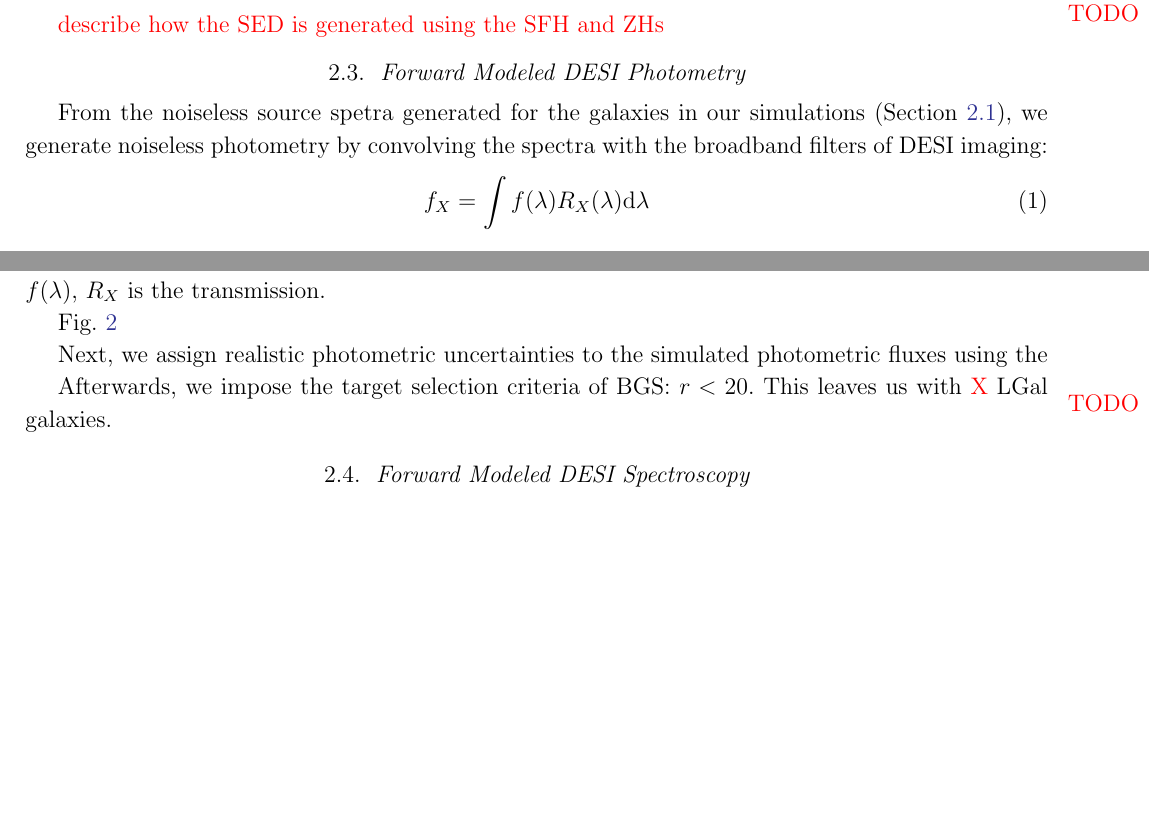
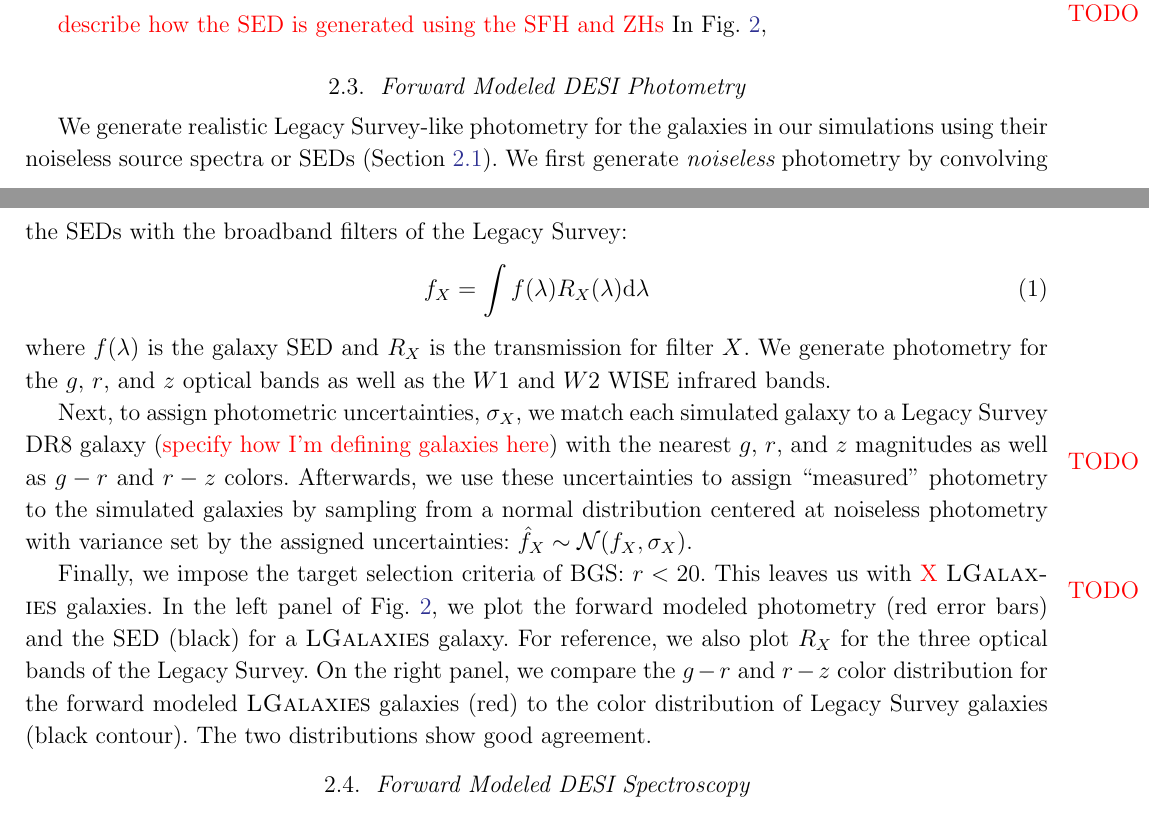
Before and after one commit to changhoonhahn/gqp_mc, a LaTeX paper (doc/paper/main.tex, which reads doc/paper/sims.tex, doc/paper/vc.tex): two parts of pages 2 and 4 of 13 before the commit and two parts of pages 2 and 5 of 13 after it, joined at a grey line, cut so that both start at the same text, the shorter picture padded with empty space. Compiled offline with pdfLaTeX; an older LaTeX class or package is replaced by its successor.

Commit message:
main details of photo FM added

```diff
--- a/doc/paper/main.tex
+++ b/doc/paper/main.tex
@@ -30,6 +30,7 @@
 \newcommand{\setof}[1]{\left\{{#1}\right\}}
 \newcommand{\given}{\,|\,}
 \newcommand{\lss}{{\small{LSS}}\xspace}
+\newcommand{\lgal}{{\sc LGalaxies}~}
 
 \newcommand{\Om}{\Omega_{\rm m}}
 \newcommand{\Ob}{\Omega_{\rm b}}
--- a/doc/paper/sims.tex
+++ b/doc/paper/sims.tex
@@ -27,24 +20,3 @@ overview of Lgal. small volume semi-analytic and cosmo-hydro simulations
-\subsection{Spectral Energy Distributions} \label{sec:sed}
-\todo{describe how the SED is generated using the SFH and ZHs}
-
-
-\subsection{Forward Modeled DESI Photometry} \label{sec:photo}
-From the noiseless source spetra generated for the galaxies in our simulations
-(Section~\ref{sec:lgal}), we generate noiseless photometry by convolving the
-spectra with the broadband filters of DESI imaging:
-\begin{equation}
-     f_X = \int f(\lambda) R_X(\lambda) {\rm d}\lambda
-\end{equation}
-$f(\lambda)$, $R_X$ is the transmission.
-
-Fig.~\ref{fig:photo}
-
-Next, we assign realistic photometric uncertainties to the simulated
-photometric fluxes using the
-
-
-Afterwards, we impose the target selection criteria of BGS: $r < 20$.
-This leaves us with \todo{X} LGal galaxies.
 
 \begin{figure}
 \begin{center}
@@ -63,3 +43,38 @@ This leaves us with \todo{X} LGal galaxies.
+\subsection{Spectral Energy Distributions} \label{sec:sed}
+\todo{describe how the SED is generated using the SFH and ZHs}
+In Fig.~\ref{fig:photo},
+
+\subsection{Forward Modeled DESI Photometry} \label{sec:photo}
+We generate realistic Legacy Survey-like photometry for the galaxies in our
+simulations using their noiseless source spectra or SEDs
+(Section~\ref{sec:lgal}). We first generate {\em noiseless} photometry by
+convolving the SEDs with the broadband filters of the Legacy Survey:
+\begin{equation}
+     f_X = \int f(\lambda) R_X(\lambda) {\rm d}\lambda
+\end{equation}
+where $f(\lambda)$ is the galaxy SED and $R_X$ is the transmission for filter
+$X$. We generate photometry for the $g$, $r$, and $z$ optical bands as well as
+the $W1$ and $W2$ WISE infrared bands.
+
+Next, to assign photometric uncertainties, $\sigma_X$, we match each simulated galaxy
+to a Legacy Survey DR8 galaxy
+(\todo{specify how I'm defining galaxies here})
+with the nearest $g$, $r$, and $z$ magnitudes as well as $g - r$ and $r - z$
+colors. Afterwards, we use these uncertainties to assign ``measured''
+photometry to the simulated galaxies by
+sampling from a normal distribution centered at noiseless photometry with
+variance set by the assigned uncertainties: $\hat{f}_X \sim \mathcal{N}(f_X,
+\sigma_X)$.
+
+Finally, we impose the target selection criteria of BGS: $r < 20$.
+This leaves us with \todo{X} \lgal galaxies.
+In the left panel of Fig.~\ref{fig:photo}, we plot the forward
+modeled photometry (red error bars) and the SED (black) for a \lgal galaxy.
+For reference, we also plot $R_X$ for the three optical bands of the Legacy
+Survey. On the right panel, we compare the $g - r$ and $r - z$ color
+distribution for the forward modeled \lgal galaxies (red) to the color
+distribution of Legacy Survey galaxies (black contour). The two distributions
+show good agreement.
 
 \subsection{Forward Modeled DESI Spectroscopy} \label{sec:spec}
 fiber flux assigned when we assigned photometric uncertainty
--- a/doc/paper/vc.tex
+++ b/doc/paper/vc.tex
@@ -1,3 +1,3 @@
 %%% This file is generated by the Makefile.
 \newcommand{\giturl}{\url{https://github.com/changhoonhahn/gqp_mc}}
-\newcommand{\githash}{66b20dc}\newcommand{\gitdate}{2020-04-21}\newcommand{\gitauthor}{changhoonhahn}
+\newcommand{\githash}{0202841}\newcommand{\gitdate}{2020-05-04}\newcommand{\gitauthor}{changhoonhahn}
```
Also changed, not shown: doc/paper/main.pdf, doc/paper/sims.tex (15 more changed lines).
